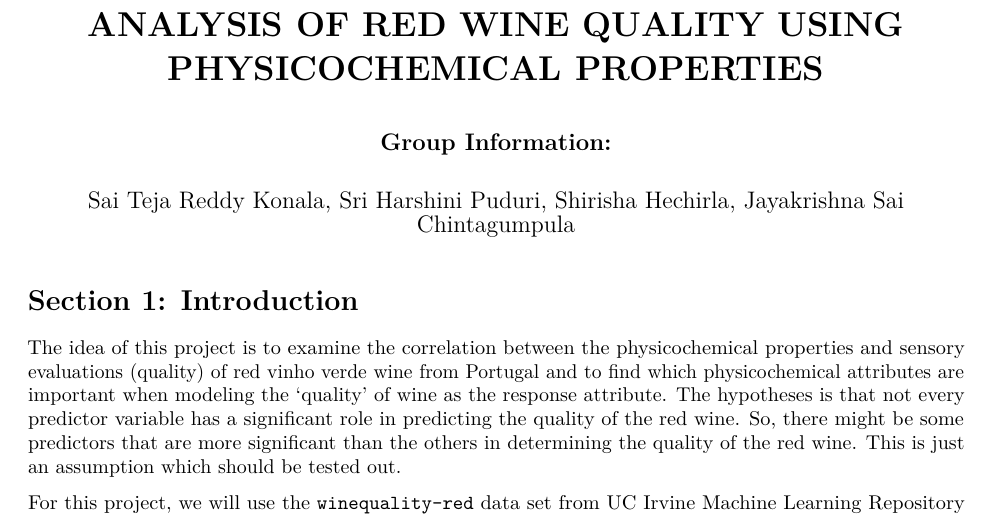
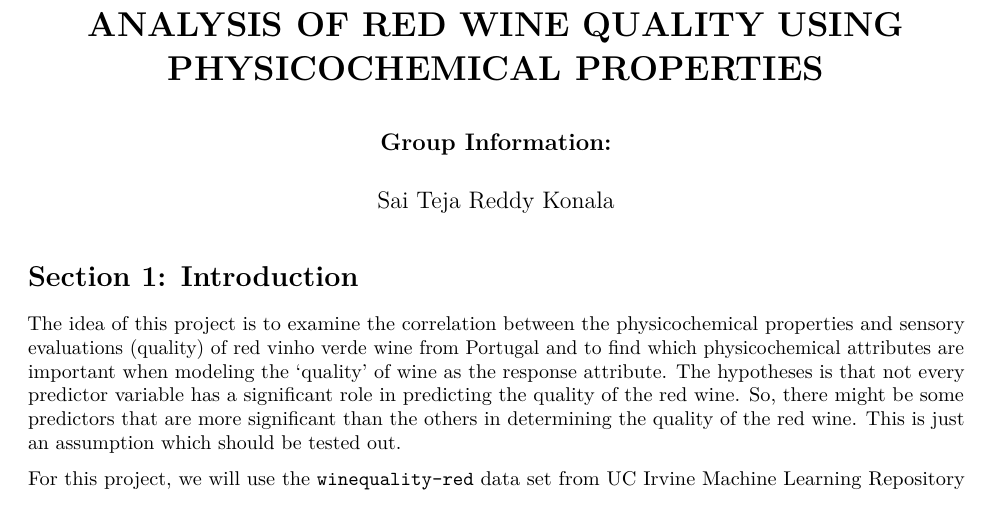
Before and after one commit to Teja2121/Analysis_Of_Red_Wine_Quality, an R Markdown document (Red_Wine_Analysis_RMD.Rmd): part of page 1 of 20, cut so that both start at the same text. Rendered offline with R 4.5, knitr and Pandoc, then LaTeX, with nearby package versions; some code elsewhere in the file could not run offline; common packages that the code uses without loading them are loaded.

Commit message:
Red_Wine_Analysis_RMD.Rmd

```diff
--- a/Red_Wine_Analysis_RMD.Rmd
+++ b/Red_Wine_Analysis_RMD.Rmd
@@ -1,7 +1,7 @@
 ---
 title: "**ANALYSIS OF RED WINE QUALITY USING PHYSICOCHEMICAL PROPERTIES**"
 author: "**Group Information:**"
-date: "Sai Teja Reddy Konala, Sri Harshini Puduri, Shirisha Hechirla, Jayakrishna Sai Chintagumpula"
+date: "Sai Teja Reddy Konala"
 output: pdf_document
 ---
 
```
